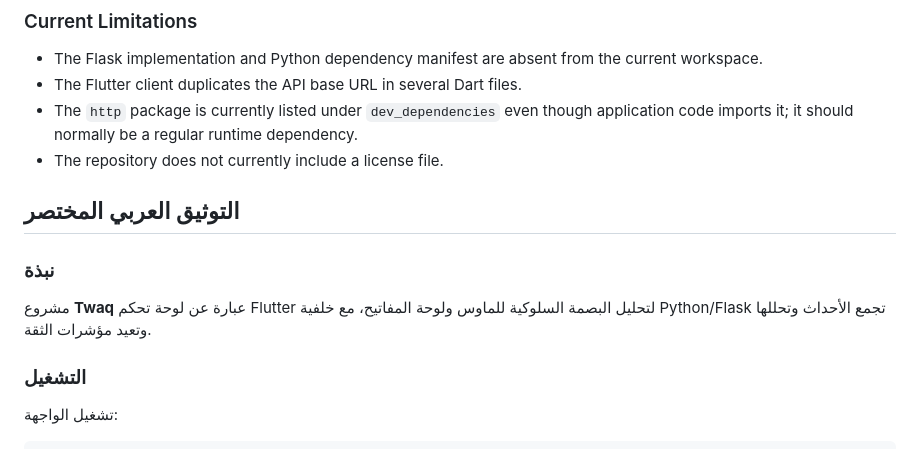
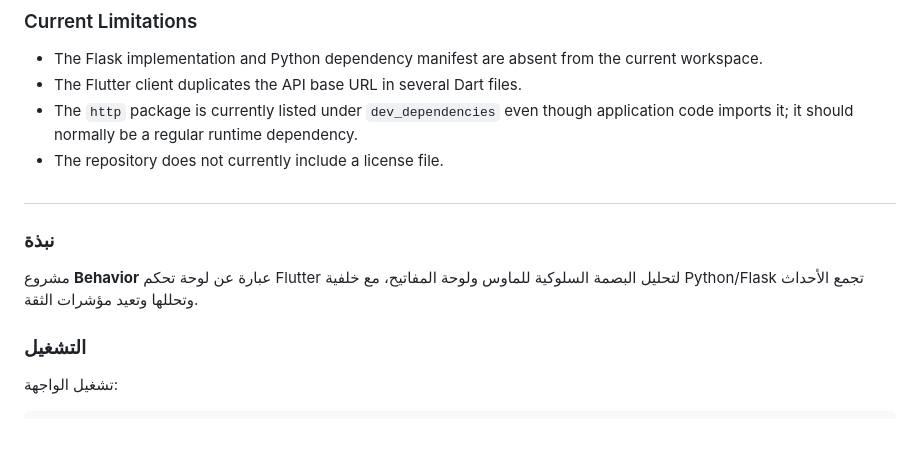
Before and after one commit to Ser-s1/behavior, a Markdown page: README.md, the part around the change. Drawn GitHub-style.

Commit message:
Rename project in README from 'Twaq' to 'Behavior'
Updated project name from 'Twaq' to 'Behavior' in the README.

```diff
--- a/README.md
+++ b/README.md
@@ -196,11 +196,11 @@ Common problems:
 - The `http` package is currently listed under `dev_dependencies` even though application code imports it; it should normally be a regular runtime dependency.
 - The repository does not currently include a license file.
 
-## التوثيق العربي المختصر
+##
 
 ### نبذة
 
-مشروع **Twaq** عبارة عن لوحة تحكم Flutter لتحليل البصمة السلوكية للماوس ولوحة المفاتيح، مع خلفية Python/Flask تجمع الأحداث وتحللها وتعيد مؤشرات الثقة.
+مشروع **Behavior** عبارة عن لوحة تحكم Flutter لتحليل البصمة السلوكية للماوس ولوحة المفاتيح، مع خلفية Python/Flask تجمع الأحداث وتحللها وتعيد مؤشرات الثقة.
 
 ### التشغيل
 
```
